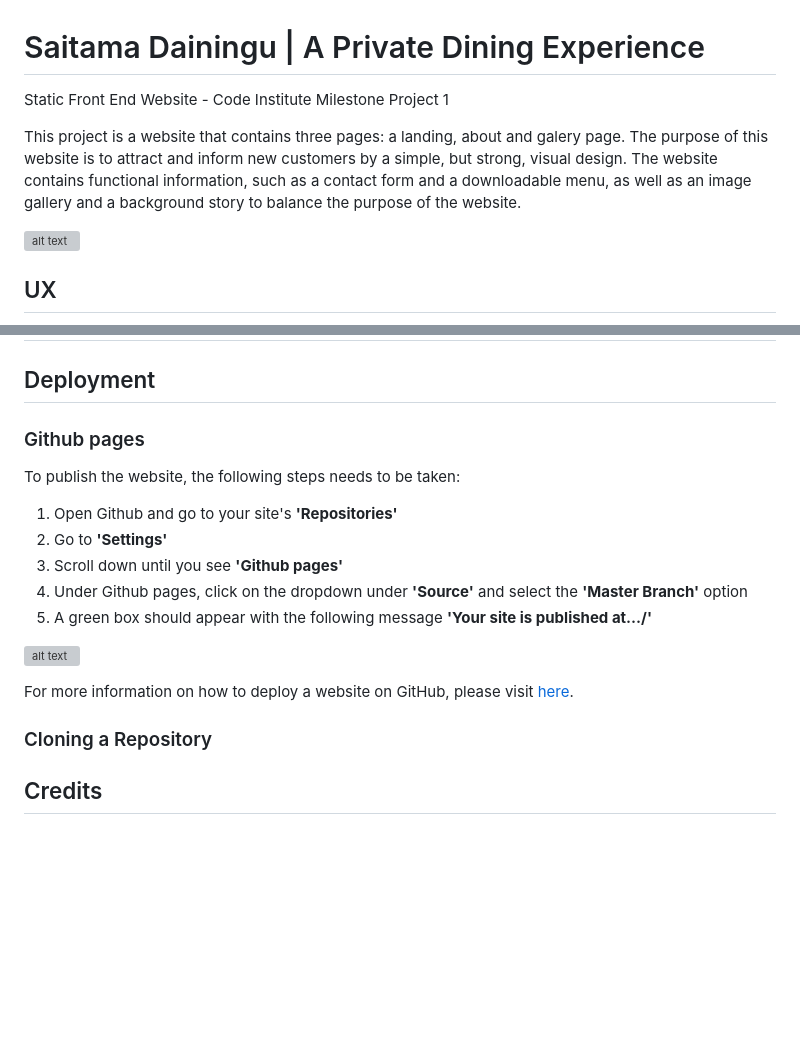
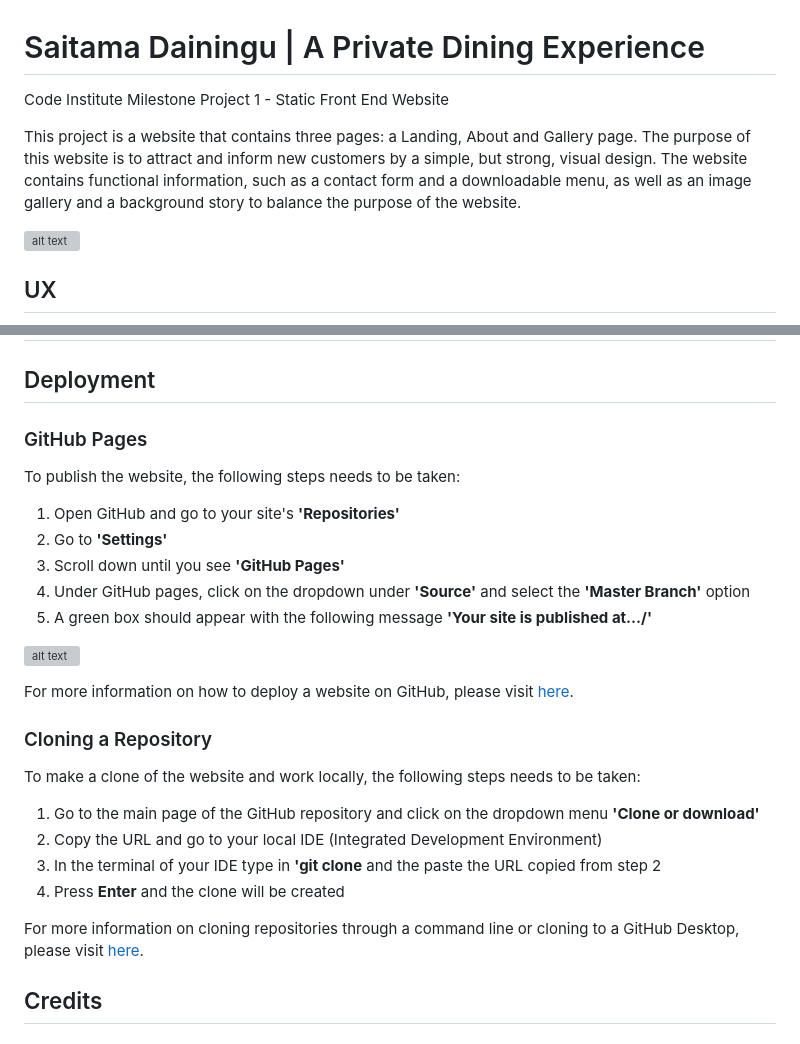
Before and after one commit to MatthewYong/saitama-dainingu, a Markdown page: README.md, 2 parts joined by grey strips. Rendered like a GitHub page; blank space fills up the shorter version; grey boxes are pictures that could not be loaded.

Commit message:
Add text to deployment in READme.md

```diff
--- a/README.md
+++ b/README.md
@@ -1,7 +1,7 @@
 # Saitama Dainingu | A Private Dining Experience
-Static Front End Website - Code Institute Milestone Project 1
+Code Institute Milestone Project 1 - Static Front End Website
 
-This project is a website that contains three pages: a landing, about and galery page. The purpose of this website is to attract and inform new customers by a simple, but strong, visual design. The website contains functional information, such as a contact form and a downloadable menu, as well as an image gallery and a background story to balance the purpose of the website.
+This project is a website that contains three pages: a Landing, About and Gallery page. The purpose of this website is to attract and inform new customers by a simple, but strong, visual design. The website contains functional information, such as a contact form and a downloadable menu, as well as an image gallery and a background story to balance the purpose of the website.
 
 ![alt text][logo]
 
@@ -138,12 +138,13 @@ Testing
 
 
 ## Deployment
-### Github pages
+### GitHub Pages
 To publish the website, the following steps needs to be taken:
-1. Open Github and go to your site's **'Repositories'**
+
+1. Open GitHub and go to your site's **'Repositories'**
 2. Go to **'Settings'**
-3. Scroll down until you see **'Github pages'**
-4. Under Github pages, click on the dropdown under **'Source'** and select the **'Master Branch'** option
+3. Scroll down until you see **'GitHub Pages'**
+4. Under GitHub pages, click on the dropdown under **'Source'** and select the **'Master Branch'** option
 5. A green box should appear with the following message **'Your site is published at.../'**
 
 ![alt text][deploy]
@@ -152,11 +153,14 @@ To publish the website, the following steps needs to be taken:
 
 For more information on how to deploy a website on GitHub, please visit [here](https://help.github.com/en/github/working-with-github-pages/configuring-a-publishing-source-for-your-github-pages-site).
 
+### Cloning a Repository
+To make a clone of the website and work locally, the following steps needs to be taken:
+1. Go to the main page of the GitHub repository and click on the dropdown menu **'Clone or download'**
+2. Copy the URL and go to your local IDE (Integrated Development Environment)
+3. In the terminal of your IDE type in **'git clone** and the paste the URL copied from step 2
+4. Press **Enter** and the clone will be created
 
-### Cloning a Repository
-
-
-
+For more information on cloning repositories through a command line or cloning to a GitHub Desktop, please visit [here](https://help.github.com/en/github/creating-cloning-and-archiving-repositories/cloning-a-repository).
 
 ## Credits
 ### Content
```
Also changed, not shown: readme/images/image-github-deployment.JPG.
